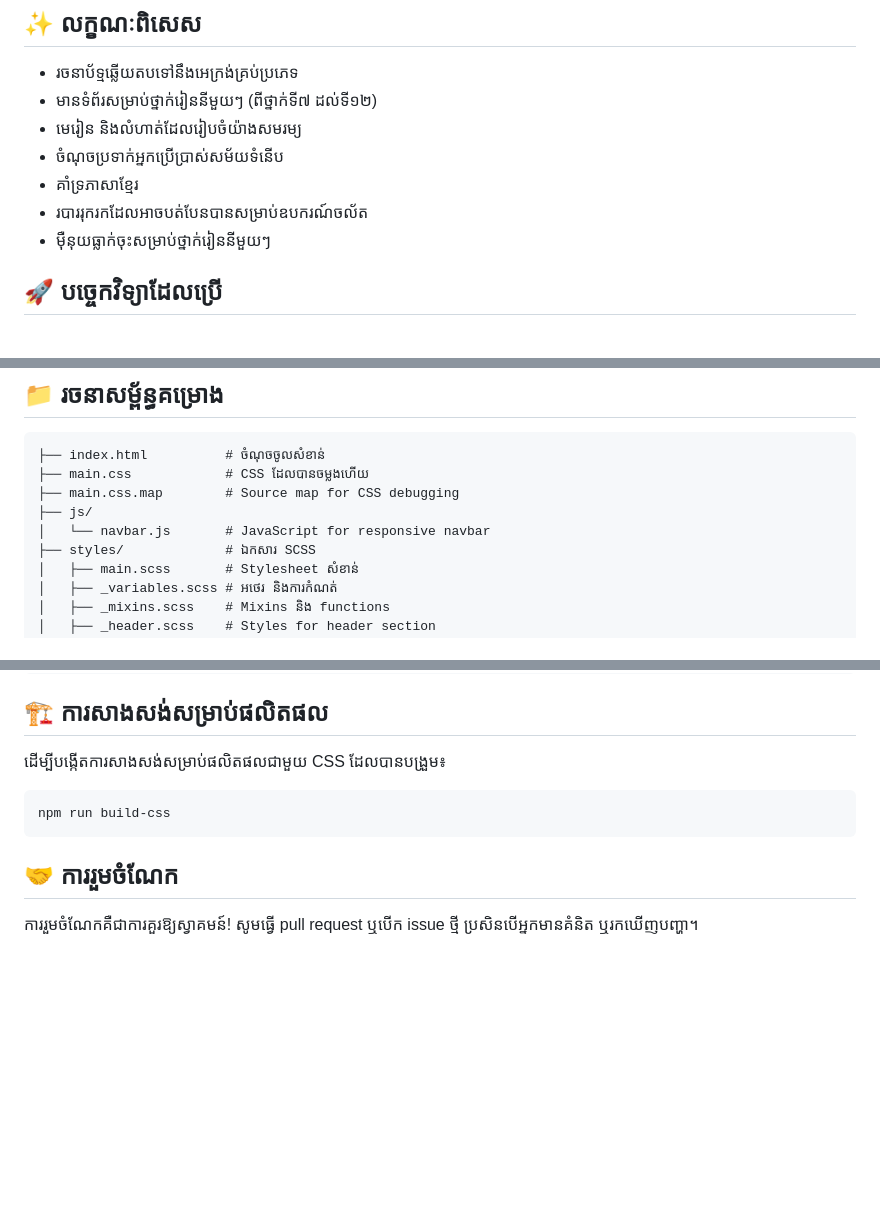
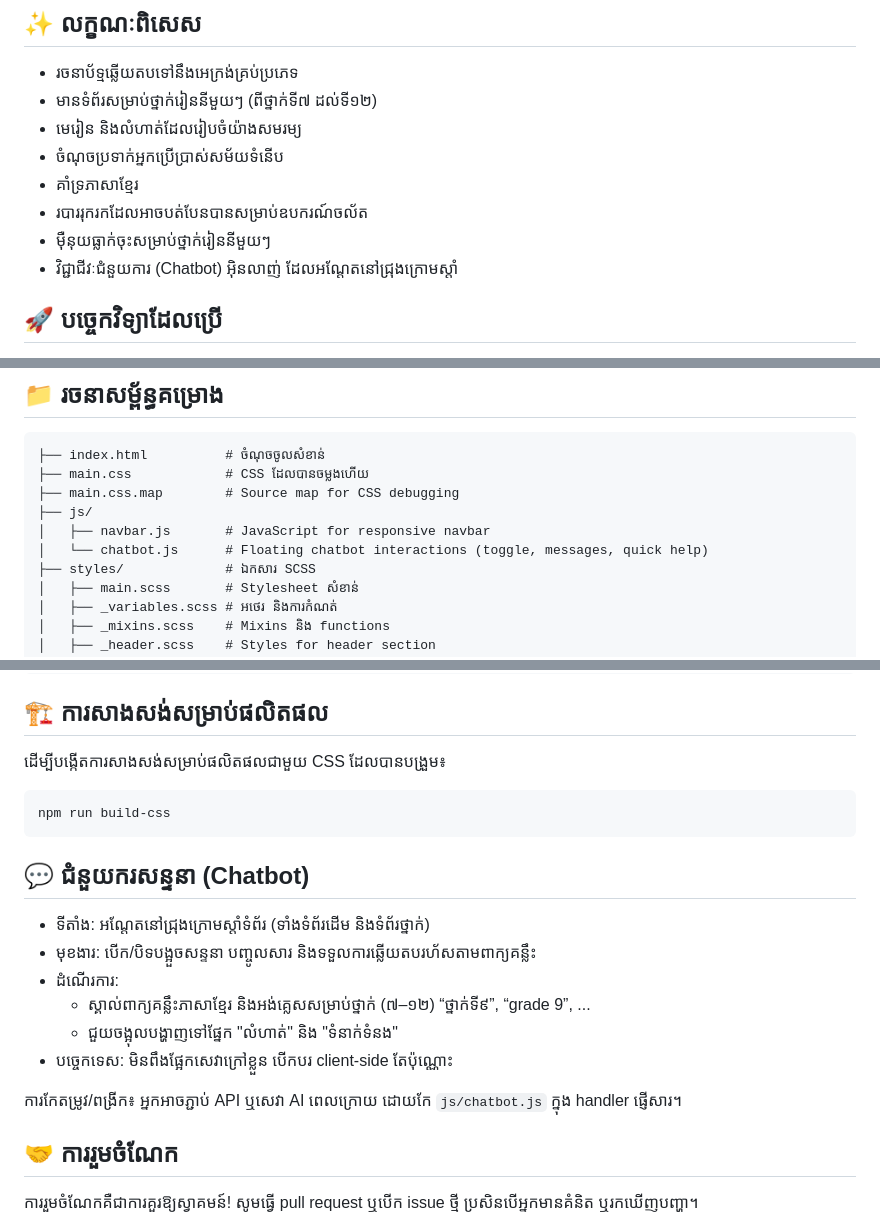
Before and after one commit to phanphoun/khmer-math-website-project, a Markdown page: README.md, 3 parts joined by grey strips. Rendered like a GitHub page; blank space fills up the shorter version.

Commit message:
docs(readme): document floating chatbot feature and structure

````diff
--- a/README.md
+++ b/README.md
@@ -11,6 +11,7 @@
 - គាំទ្រភាសាខ្មែរ
 - របាររុករកដែលអាចបត់បែនបានសម្រាប់ឧបករណ៍ចល័ត
 - ម៉ឺនុយធ្លាក់ចុះសម្រាប់ថ្នាក់រៀននីមួយៗ
+- វិជ្ជាជីវៈជំនួយការ (Chatbot) អុិនលាញ់ ដែលអណ្តែតនៅជ្រុងក្រោមស្តាំ
 
 ## 🚀 បច្ចេកវិទ្យាដែលប្រើ
 
@@ -66,7 +67,8 @@ npm start
 ├── main.css            # CSS ដែលបានចម្លងហើយ
 ├── main.css.map        # Source map for CSS debugging
 ├── js/
-│   └── navbar.js       # JavaScript for responsive navbar
+│   ├── navbar.js       # JavaScript for responsive navbar
+│   └── chatbot.js      # Floating chatbot interactions (toggle, messages, quick help)
 ├── styles/             # ឯកសារ SCSS
 │   ├── main.scss       # Stylesheet សំខាន់
 │   ├── _variables.scss # អថេរ និងការកំណត់
@@ -94,6 +96,17 @@ npm start
 npm run build-css
 ```
 
+## 💬 ជំនួយករសន្ទនា (Chatbot)
+
+- ទីតាំង: អណ្តែតនៅជ្រុងក្រោមស្តាំទំព័រ (ទាំងទំព័រដើម និងទំព័រថ្នាក់)
+- មុខងារ: បើក/បិទបង្អួចសន្ទនា បញ្ចូលសារ និងទទួលការឆ្លើយតបរហ័សតាមពាក្យគន្លឹះ
+- ដំណើរការ:
+  - ស្គាល់ពាក្យគន្លឹះភាសាខ្មែរ និងអង់គ្លេសសម្រាប់ថ្នាក់ (៧–១២) “ថ្នាក់ទី៩”, “grade 9”, ...
+  - ជួយចង្អុលបង្ហាញទៅផ្នែក "លំហាត់" និង "ទំនាក់ទំនង"
+- បច្ចេកទេស: មិនពឹងផ្អែកសេវាក្រៅខ្លួន បើកបរ client-side តែប៉ុណ្ណោះ
+
+ការកែតម្រូវ/ពង្រីក៖ អ្នកអាចភ្ជាប់ API ឬសេវា AI ពេលក្រោយ ដោយកែ `js/chatbot.js` ក្នុង handler ផ្ញើសារ។
+
 ## 🤝 ការរួមចំណែក
 
 ការរួមចំណែកគឺជាការគួរឱ្យស្វាគមន៍! សូមធ្វើ pull request ឬបើក issue ថ្មី ប្រសិនបើអ្នកមានគំនិត ឬរកឃើញបញ្ហា។
````
